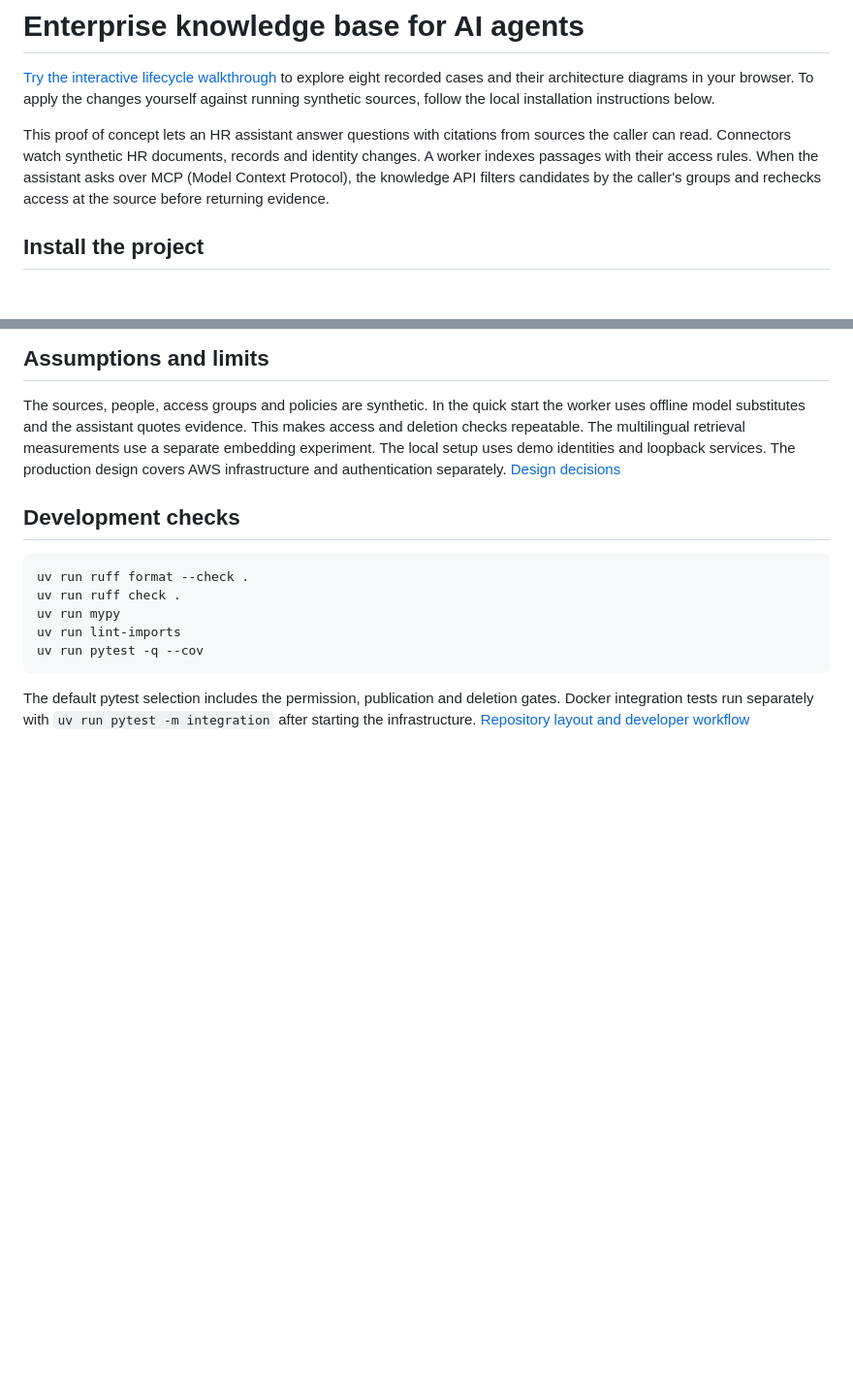
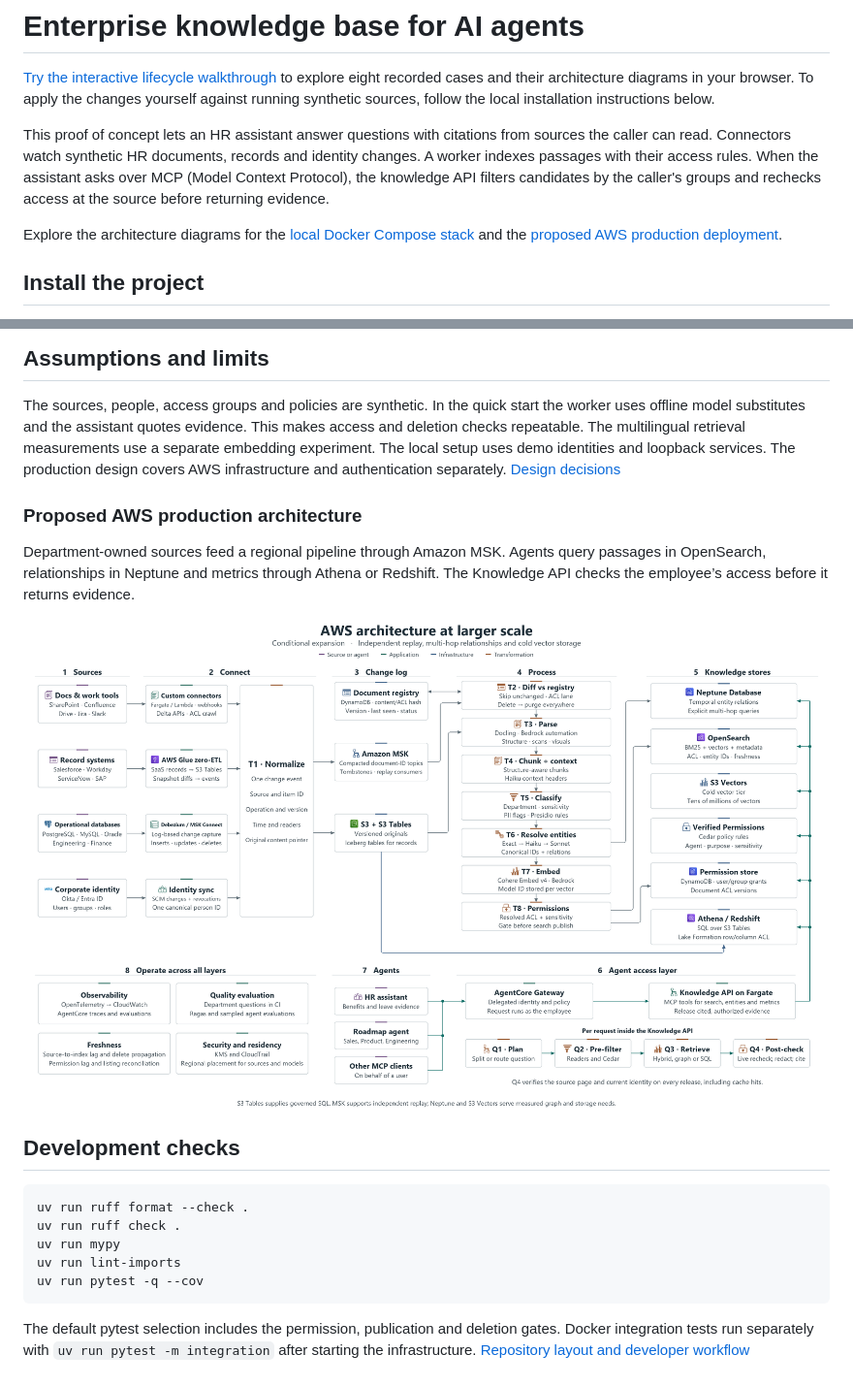
Before and after one commit to juanmigutierrez/enterprise-knowledge-base, a Markdown page: README.md, 2 parts joined by grey strips. Shown at 97% size. Drawn GitHub-style; pictures changed too: docs/architecture/scale-up.png (added); blank space fills up the shorter version.

Commit message:
docs(readme): show Docker Compose and AWS architectures
Link each diagram from the introduction and show it beside its deployment description.

AI-Tool: Codex + GPT-6
AI-Reviewed-by: pending independent review
Review-fixes: none
Human-changes: none

````diff
--- a/README.md
+++ b/README.md
@@ -3,6 +3,8 @@
 [Try the interactive lifecycle walkthrough](https://enterprise-knowledge-lifecycle.mintydandelion3.chatgpt.site) to explore eight recorded cases and their architecture diagrams in your browser. To apply the changes yourself against running synthetic sources, follow the local installation instructions below.
 
 This proof of concept lets an HR assistant answer questions with citations from sources the caller can read. Connectors watch synthetic HR documents, records and identity changes. A worker indexes passages with their access rules. When the assistant asks over MCP (Model Context Protocol), the knowledge API filters candidates by the caller's groups and rechecks access at the source before returning evidence.
+
+Explore the architecture diagrams for the [local Docker Compose stack](#install-docker-and-run-the-service-stack) and the [proposed AWS production deployment](#proposed-aws-production-architecture).
 
 ## Install the project
 
@@ -209,6 +213,12 @@ docker compose --profile models --profile app down
 
 The sources, people, access groups and policies are synthetic. In the quick start the worker uses offline model substitutes and the assistant quotes evidence. This makes access and deletion checks repeatable. The multilingual retrieval measurements use a separate embedding experiment. The local setup uses demo identities and loopback services. The production design covers AWS infrastructure and authentication separately. [Design decisions](docs/decisions.md)
 
+### Proposed AWS production architecture
+
+Department-owned sources feed a regional pipeline through Amazon MSK. Agents query passages in OpenSearch, relationships in Neptune and metrics through Athena or Redshift. The Knowledge API checks the employee’s access before it returns evidence.
+
+[![Proposed AWS architecture showing enterprise sources, Amazon MSK, processing workers, search, graph and SQL stores, and the agent access path through AgentCore Gateway and the Knowledge API](docs/architecture/scale-up.png)](docs/architecture/scale-up.png)
+
 ## Development checks
 
 ```sh
````
Also changed, not shown: other parts of README.md (+2 -0 lines), docs/architecture/local-compose.png (added).
